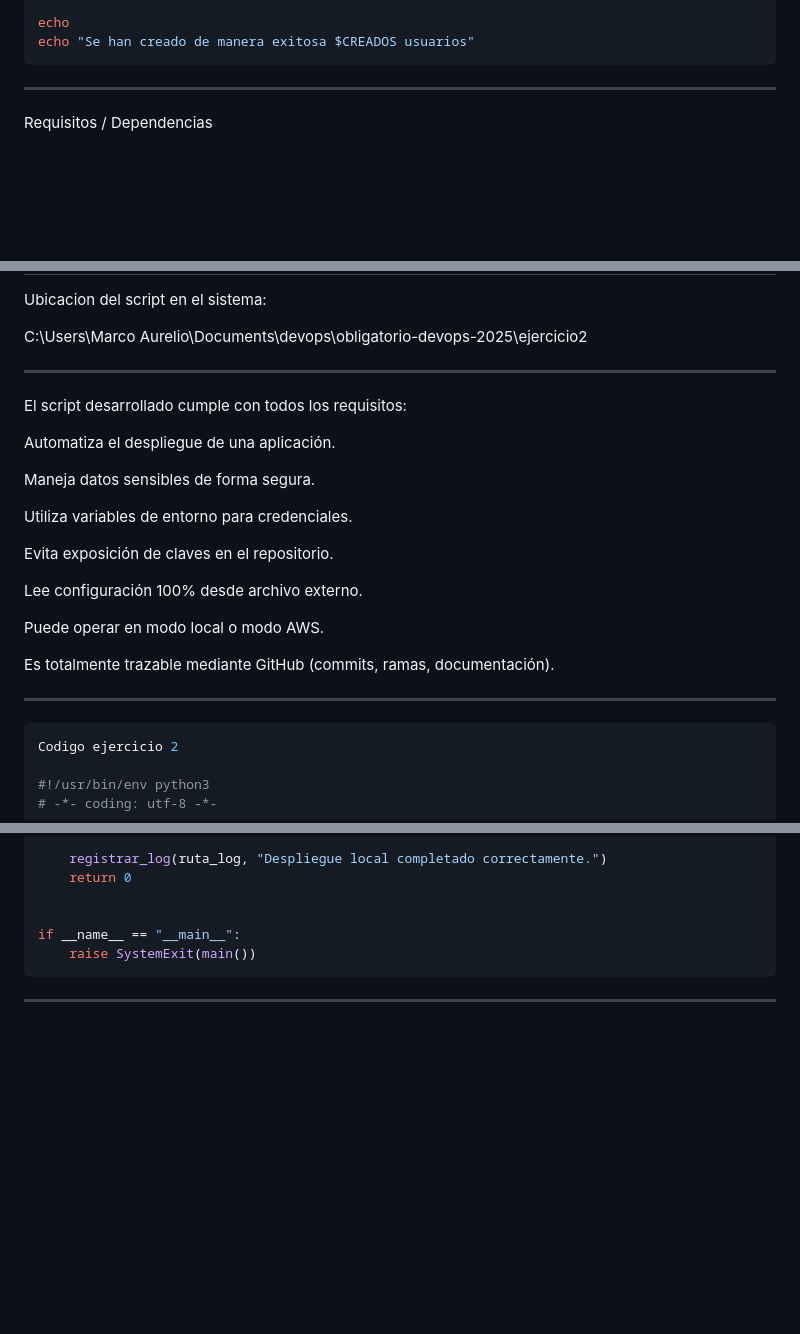
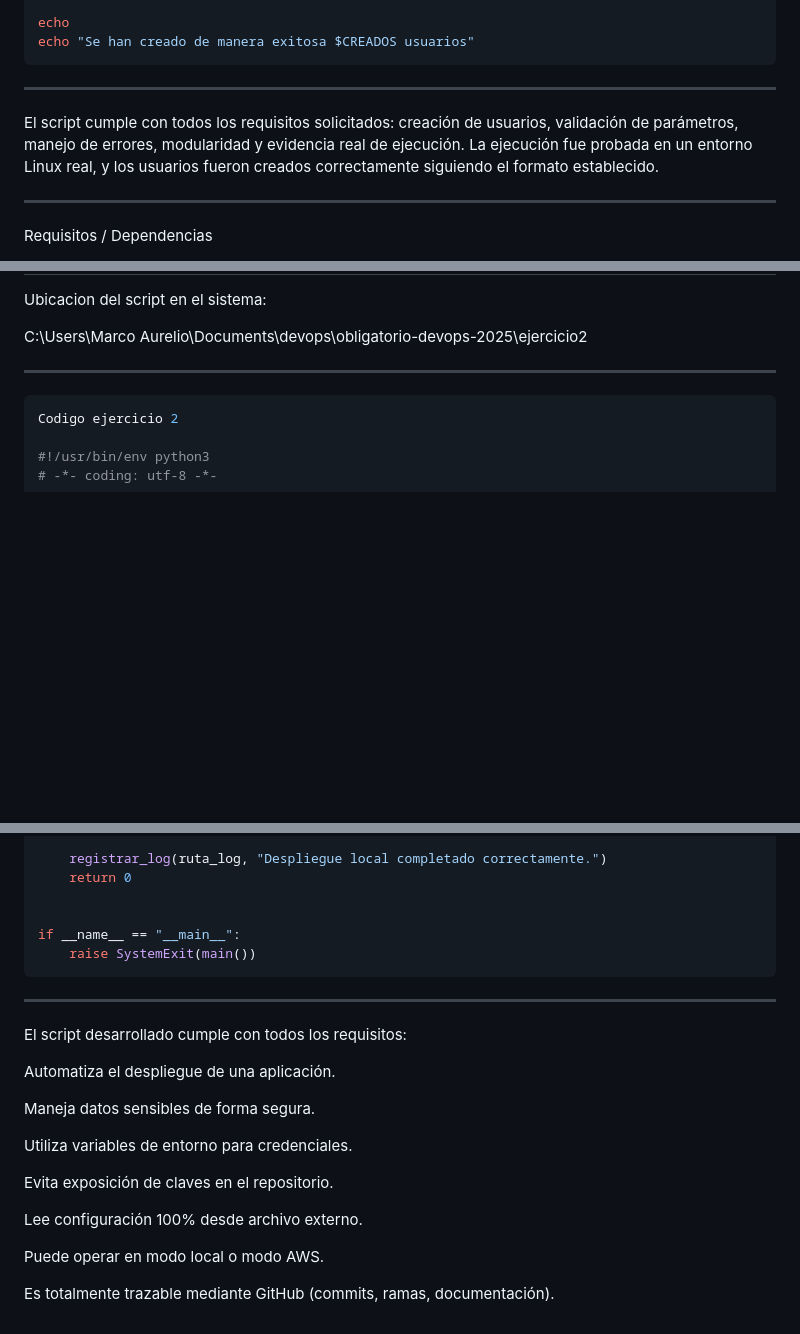
Before and after one commit to marcodm104/obligatorio-devops-2025, a Markdown page: README.md, 3 parts joined by grey strips. Rendered like a GitHub page; blank space fills up the shorter version.

````diff
--- a/README.md
+++ b/README.md
@@ -316,6 +313,10 @@ done < "$ARCHIVO"
 echo
 echo "Se han creado de manera exitosa $CREADOS usuarios"
 ```
+--------------------------------------------------------------------------
+
+El script cumple con todos los requisitos solicitados: creación de usuarios, validación de parámetros, manejo de errores, modularidad y evidencia real de ejecución.
+La ejecución fue probada en un entorno Linux real, y los usuarios fueron creados correctamente siguiendo el formato establecido.
 
 ------------------------------------------------------------------------
 
@@ -495,24 +498,6 @@ Dentro de la carpeta data/ se encuentra el archivo empleados.csv con los datos g
 Ubicacion del script en el sistema:
 
 C:\Users\Marco Aurelio\Documents\devops\obligatorio-devops-2025\ejercicio2
-
------------------------------------------------------------------------
-
-El script desarrollado cumple con todos los requisitos:
-
-Automatiza el despliegue de una aplicación.
-
-Maneja datos sensibles de forma segura.
-
-Utiliza variables de entorno para credenciales.
-
-Evita exposición de claves en el repositorio.
-
-Lee configuración 100% desde archivo externo.
-
-Puede operar en modo local o modo AWS.
-
-Es totalmente trazable mediante GitHub (commits, ramas, documentación).
 
 -------------------------------------------------------------------------
 ```python
@@ -807,3 +792,19 @@ if __name__ == "__main__":
     raise SystemExit(main())
 ```
 ----------------------------------------------------------------------
+
+El script desarrollado cumple con todos los requisitos:
+
+Automatiza el despliegue de una aplicación.
+
+Maneja datos sensibles de forma segura.
+
+Utiliza variables de entorno para credenciales.
+
+Evita exposición de claves en el repositorio.
+
+Lee configuración 100% desde archivo externo.
+
+Puede operar en modo local o modo AWS.
+
+Es totalmente trazable mediante GitHub (commits, ramas, documentación).
````
Also changed, not shown: other parts of README.md (+15 -16 lines).
